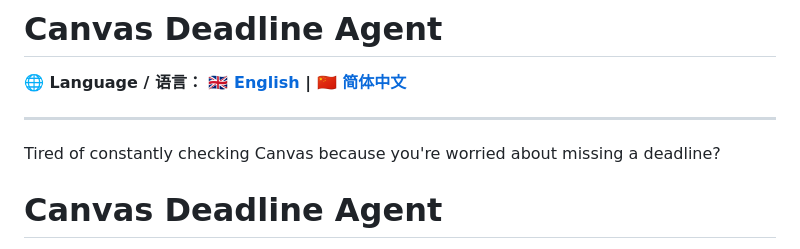
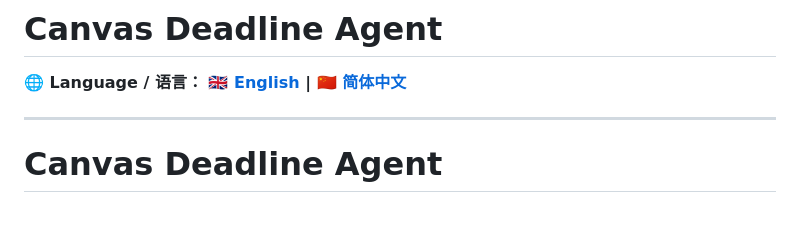
Before and after one commit to Breathe4me/KSKBL, a Markdown page: README-EN.md, the part around the change. Rendered like a GitHub page; blank space fills up the shorter version.

```diff
--- a/README-EN.md
+++ b/README-EN.md
@@ -3,8 +3,6 @@
 **🌐 Language / 语言： [🇬🇧 English](README.md) | [🇨🇳 简体中文](README.zh-CN.md)**
 
 ---
-
-Tired of constantly checking Canvas because you're worried about missing a deadline?
 
 # Canvas Deadline Agent
 
```
